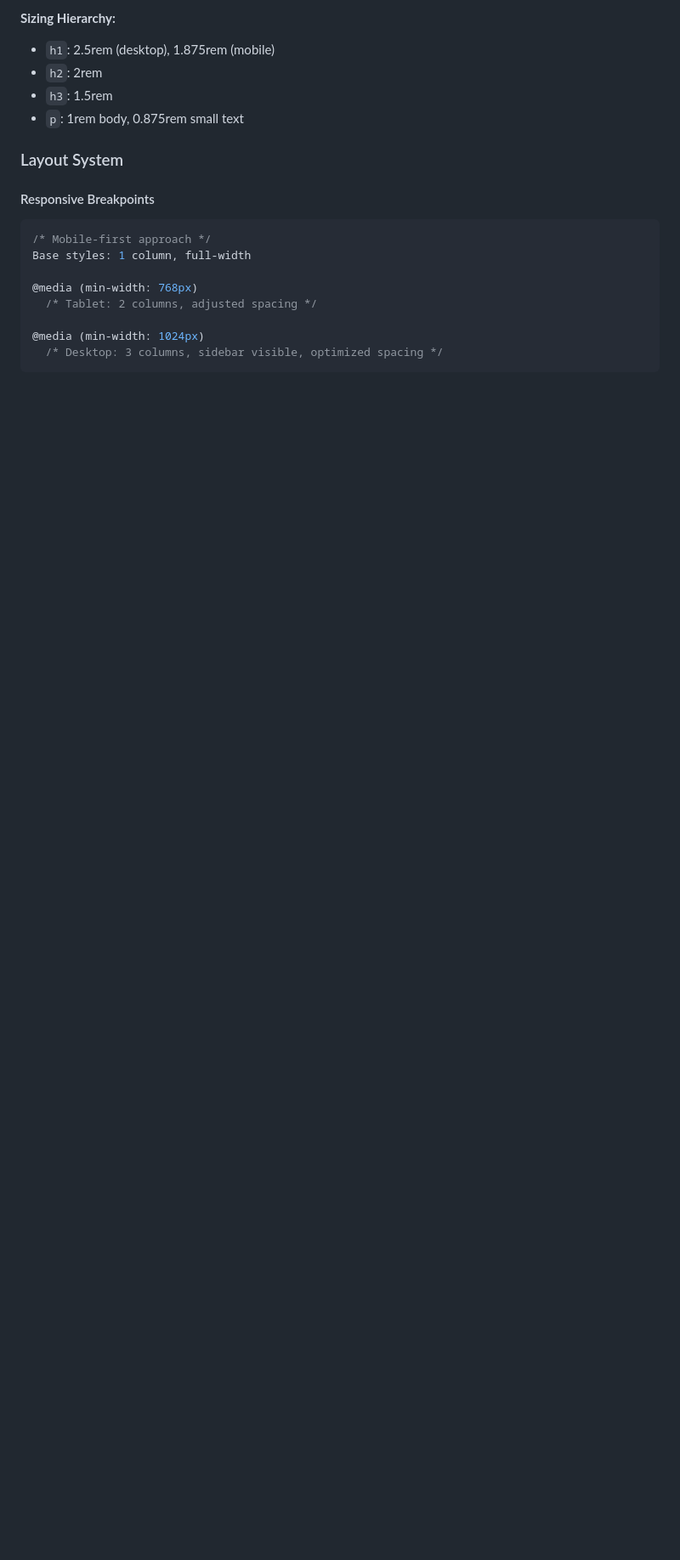
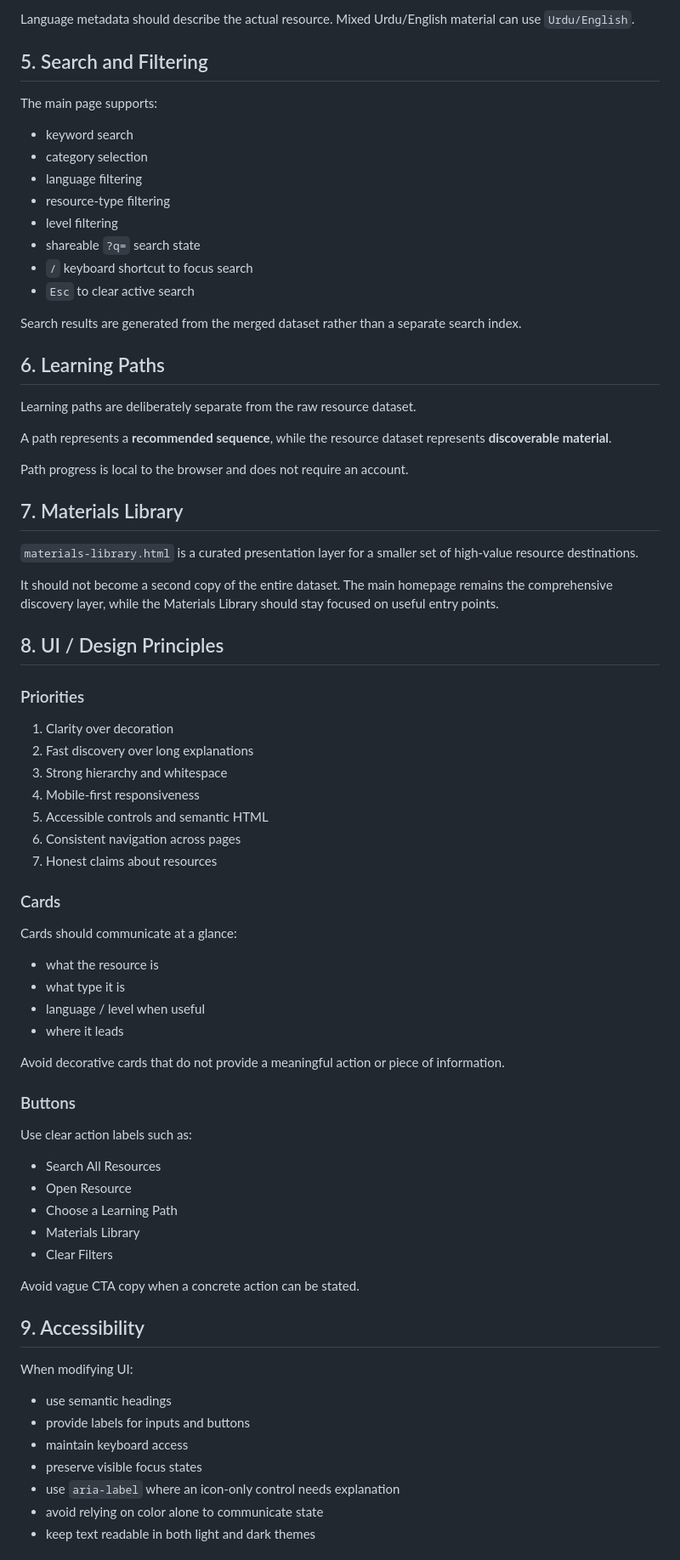
Before and after one commit to AliShah1029384756/educore-open-learning-hub, a Markdown page: WEBSITE-GUIDE.md, the part around one of its changes. Shown at 85% size. GitHub-like rendering; blank space fills up the shorter version.

````diff
--- a/WEBSITE-GUIDE.md
+++ b/WEBSITE-GUIDE.md
@@ -72,19 +90,79 @@ html[data-theme="dark"] {
 
-**Sizing Hierarchy:**
-- `h1`: 2.5rem (desktop), 1.875rem (mobile)
-- `h2`: 2rem
-- `h3`: 1.5rem
-- `p`: 1rem body, 0.875rem small text
+Language metadata should describe the actual resource. Mixed Urdu/English material can use `Urdu/English`.
 
-### Layout System
+## 5. Search and Filtering
 
-#### Responsive Breakpoints
-```css
-/* Mobile-first approach */
-Base styles: 1 column, full-width
+The main page supports:
 
-@media (min-width: 768px)
-  /* Tablet: 2 columns, adjusted spacing */
+- keyword search
+- category selection
+- language filtering
+- resource-type filtering
+- level filtering
+- shareable `?q=` search state
+- `/` keyboard shortcut to focus search
+- `Esc` to clear active search
 
-@media (min-width: 1024px)
-  /* Desktop: 3 columns, sidebar visible, optimized spacing */
+Search results are generated from the merged dataset rather than a separate search index.
+
+## 6. Learning Paths
+
+Learning paths are deliberately separate from the raw resource dataset.
+
+A path represents a **recommended sequence**, while the resource dataset represents **discoverable material**.
+
+Path progress is local to the browser and does not require an account.
+
+## 7. Materials Library
+
+`materials-library.html` is a curated presentation layer for a smaller set of high-value resource destinations.
+
+It should not become a second copy of the entire dataset. The main homepage remains the comprehensive discovery layer, while the Materials Library should stay focused on useful entry points.
+
+## 8. UI / Design Principles
+
+### Priorities
+
+1. Clarity over decoration
+2. Fast discovery over long explanations
+3. Strong hierarchy and whitespace
+4. Mobile-first responsiveness
+5. Accessible controls and semantic HTML
+6. Consistent navigation across pages
+7. Honest claims about resources
+
+### Cards
+
+Cards should communicate at a glance:
+
+- what the resource is
+- what type it is
+- language / level when useful
+- where it leads
+
+Avoid decorative cards that do not provide a meaningful action or piece of information.
+
+### Buttons
+
+Use clear action labels such as:
+
+- Search All Resources
+- Open Resource
+- Choose a Learning Path
+- Materials Library
+- Clear Filters
+
+Avoid vague CTA copy when a concrete action can be stated.
+
+## 9. Accessibility
+
+When modifying UI:
+
+- use semantic headings
+- provide labels for inputs and buttons
+- maintain keyboard access
+- preserve visible focus states
+- use `aria-label` where an icon-only control needs explanation
+- avoid relying on color alone to communicate state
+- keep text readable in both light and dark themes
+
````
Also changed, not shown: other parts of WEBSITE-GUIDE.md (+109 -417 lines).
